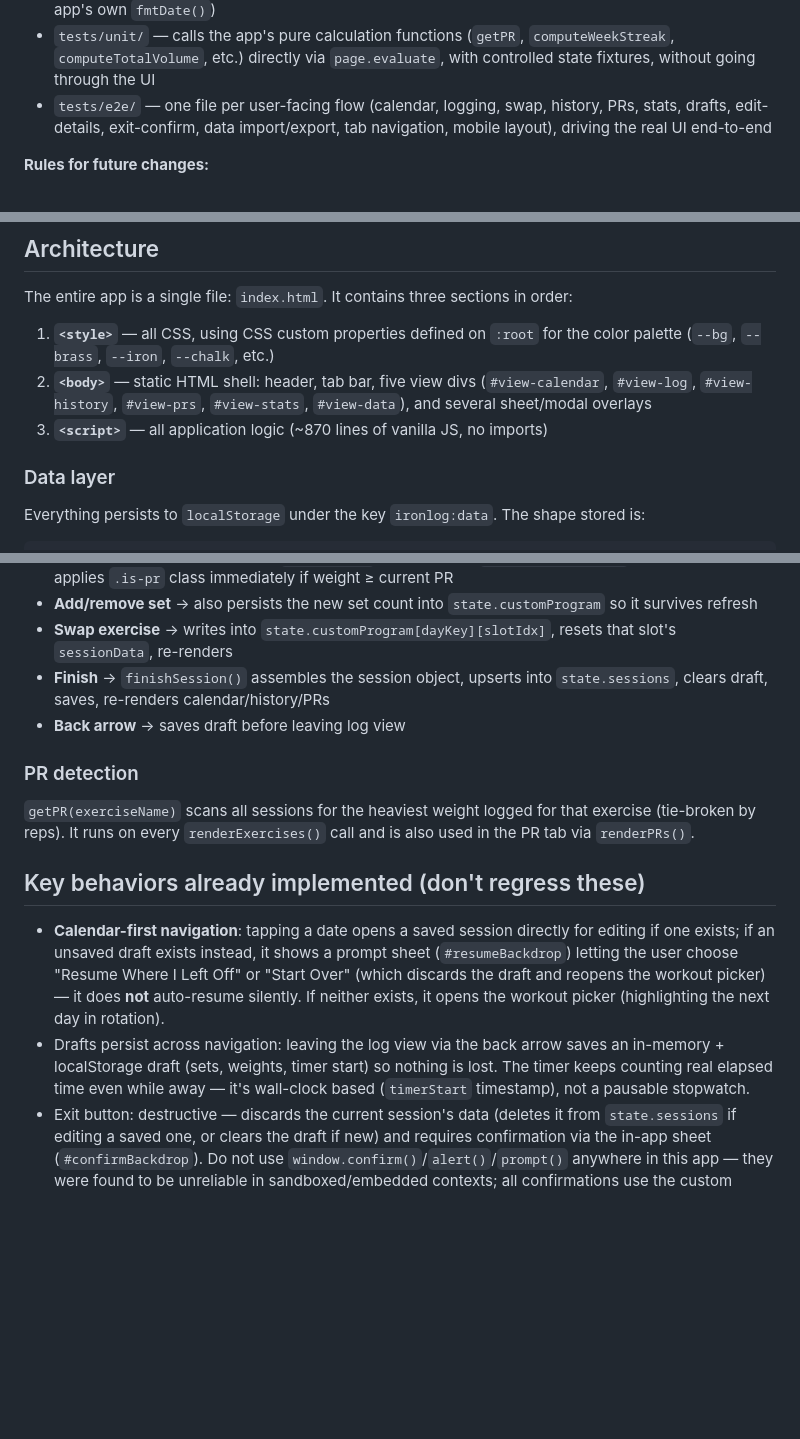
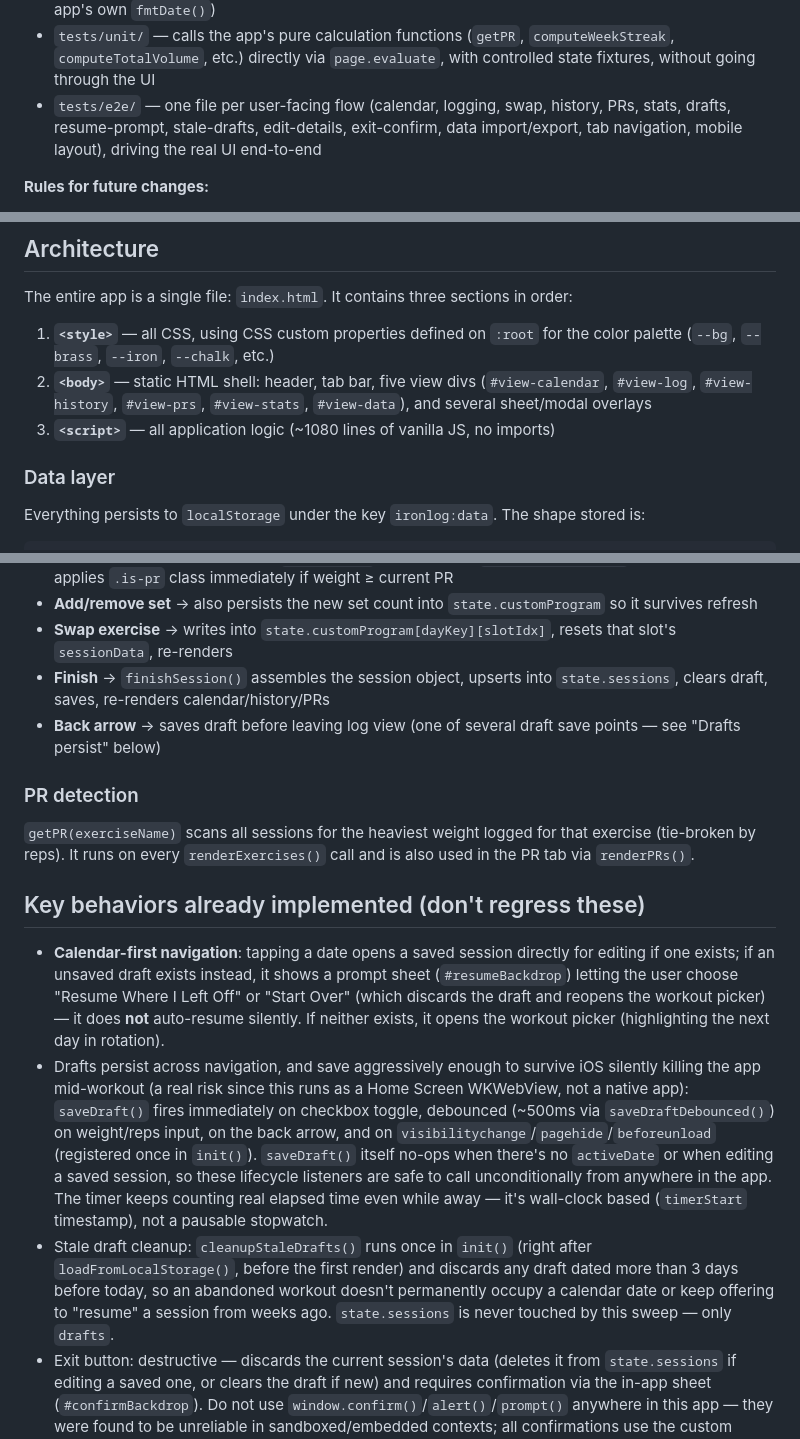
Before and after one commit to ColinTakushi/Iron-Log, a Markdown page: CLAUDE.md, 3 parts joined by grey strips. GitHub-like rendering; blank space fills up the shorter version.

Commit message:
Document the new draft save reliability, resume prompt, and stale-draft cleanup in CLAUDE.md
Updates the architecture/behavior docs to describe saveDraft()'s new
save points, the resume-vs-start-over prompt, and cleanupStaleDrafts(),
and adds the two new spec files to the testing structure list.

```diff
--- a/CLAUDE.md
+++ b/CLAUDE.md
@@ -37,7 +37,7 @@ npx playwright show-report  # view the HTML report after a run
 Structure:
 - `tests/support/` — a zero-dependency static file server (`static-server.js`, needed because `localStorage` requires a real `http://` origin, not `file://`) and `fixtures.js` (helpers to seed `localStorage['ironlog:data']` before navigation and build local-timezone date strings matching the app's own `fmtDate()`)
 - `tests/unit/` — calls the app's pure calculation functions (`getPR`, `computeWeekStreak`, `computeTotalVolume`, etc.) directly via `page.evaluate`, with controlled state fixtures, without going through the UI
-- `tests/e2e/` — one file per user-facing flow (calendar, logging, swap, history, PRs, stats, drafts, edit-details, exit-confirm, data import/export, tab navigation, mobile layout), driving the real UI end-to-end
+- `tests/e2e/` — one file per user-facing flow (calendar, logging, swap, history, PRs, stats, drafts, resume-prompt, stale-drafts, edit-details, exit-confirm, data import/export, tab navigation, mobile layout), driving the real UI end-to-end
 
 **Rules for future changes:**
 - When adding a new feature to `index.html`, add or extend a test covering it in the same change. Don't ship untested behavior.
@@ -62,7 +62,7 @@ The entire app is a single file: `index.html`. It contains three sections in ord
 
 1. **`<style>`** — all CSS, using CSS custom properties defined on `:root` for the color palette (`--bg`, `--brass`, `--iron`, `--chalk`, etc.)
 2. **`<body>`** — static HTML shell: header, tab bar, five view divs (`#view-calendar`, `#view-log`, `#view-history`, `#view-prs`, `#view-stats`, `#view-data`), and several sheet/modal overlays
-3. **`<script>`** — all application logic (~870 lines of vanilla JS, no imports)
+3. **`<script>`** — all application logic (~1080 lines of vanilla JS, no imports)
 
 ### Data layer
 
@@ -100,7 +100,7 @@ Sheets (bottom drawers) are toggled via `openSheet(id)` / `closeSheet(id)` which
 - **Add/remove set** → also persists the new set count into `state.customProgram` so it survives refresh
 - **Swap exercise** → writes into `state.customProgram[dayKey][slotIdx]`, resets that slot's `sessionData`, re-renders
 - **Finish** → `finishSession()` assembles the session object, upserts into `state.sessions`, clears draft, saves, re-renders calendar/history/PRs
-- **Back arrow** → saves draft before leaving log view
+- **Back arrow** → saves draft before leaving log view (one of several draft save points — see "Drafts persist" below)
 
 ### PR detection
 
@@ -109,7 +109,8 @@ Sheets (bottom drawers) are toggled via `openSheet(id)` / `closeSheet(id)` which
 ## Key behaviors already implemented (don't regress these)
 
 - **Calendar-first navigation**: tapping a date opens a saved session directly for editing if one exists; if an unsaved draft exists instead, it shows a prompt sheet (`#resumeBackdrop`) letting the user choose "Resume Where I Left Off" or "Start Over" (which discards the draft and reopens the workout picker) — it does **not** auto-resume silently. If neither exists, it opens the workout picker (highlighting the next day in rotation).
-- Drafts persist across navigation: leaving the log view via the back arrow saves an in-memory + localStorage draft (sets, weights, timer start) so nothing is lost. The timer keeps counting real elapsed time even while away — it's wall-clock based (`timerStart` timestamp), not a pausable stopwatch.
+- Drafts persist across navigation, and save aggressively enough to survive iOS silently killing the app mid-workout (a real risk since this runs as a Home Screen WKWebView, not a native app): `saveDraft()` fires immediately on checkbox toggle, debounced (~500ms via `saveDraftDebounced()`) on weight/reps input, on the back arrow, and on `visibilitychange`/`pagehide`/`beforeunload` (registered once in `init()`). `saveDraft()` itself no-ops when there's no `activeDate` or when editing a saved session, so these lifecycle listeners are safe to call unconditionally from anywhere in the app. The timer keeps counting real elapsed time even while away — it's wall-clock based (`timerStart` timestamp), not a pausable stopwatch.
+- Stale draft cleanup: `cleanupStaleDrafts()` runs once in `init()` (right after `loadFromLocalStorage()`, before the first render) and discards any draft dated more than 3 days before today, so an abandoned workout doesn't permanently occupy a calendar date or keep offering to "resume" a session from weeks ago. `state.sessions` is never touched by this sweep — only `drafts`.
 - Exit button: destructive — discards the current session's data (deletes it from `state.sessions` if editing a saved one, or clears the draft if new) and requires confirmation via the in-app sheet (`#confirmBackdrop`). Do not use `window.confirm()`/`alert()`/`prompt()` anywhere in this app — they were found to be unreliable in sandboxed/embedded contexts; all confirmations use the custom bottom-sheet pattern instead.
 - Stats tab: total time trained (sum of `durationSeconds`), week streak (consecutive Sun–Sat weeks with ≥1 session, current week doesn't break the streak if not yet trained), total volume (Σ weight × reps across every set ever logged).
 - Editable date/duration: tapping the date or timer in the log view header opens a sheet to change either. Changing date blocks if the target date already has a session (one session per date). Editing duration re-bases `timerStart` rather than storing a separate override value.
```
